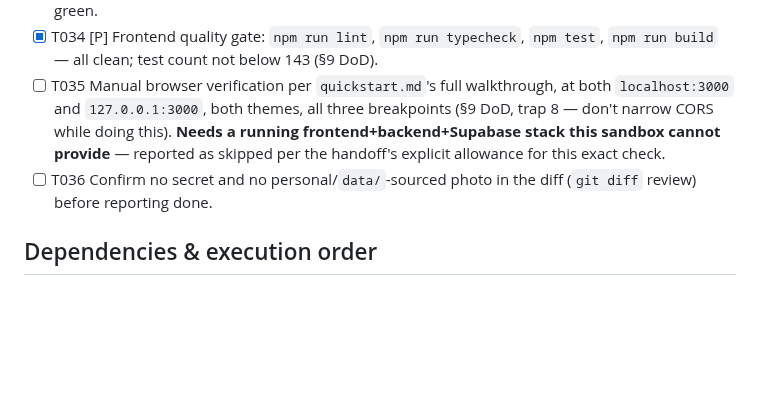
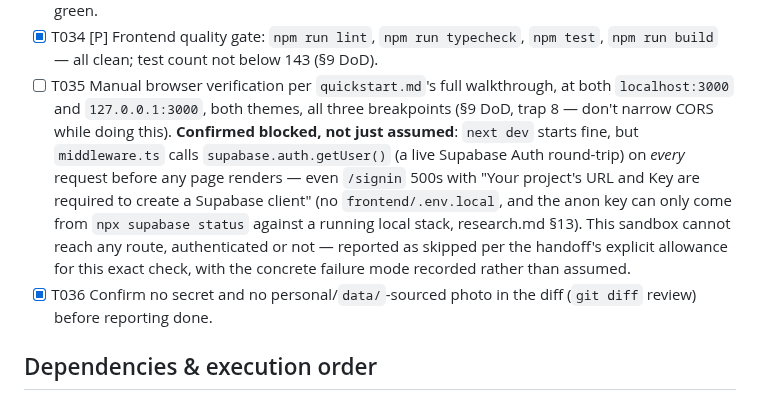
Before and after one commit to fatemenajafi135/what-to-wear, a Markdown page: specs/006-photo-upload-vision/tasks.md, the part around the change. Rendered like a GitHub page; blank space fills up the shorter version.

Commit message:
docs(006): record the confirmed browser-check blocker in tasks.md
T035 attempted, not just assumed skipped: middleware.ts's live Supabase
Auth call on every request 500s even /signin with no live stack
configured. T036 (secret/photo diff review) confirmed clean.

34/37 tasks complete; the 3 remaining all require Docker/local Supabase,
unavailable in this sandbox (research.md §13).

```diff
--- a/specs/006-photo-upload-vision/tasks.md
+++ b/specs/006-photo-upload-vision/tasks.md
@@ -259,10 +259,14 @@ half already covered by T010).
   build` — all clean; test count not below 143 (§9 DoD).
 - [ ] T035 Manual browser verification per `quickstart.md`'s full walkthrough, at both
   `localhost:3000` and `127.0.0.1:3000`, both themes, all three breakpoints (§9 DoD, trap 8 —
-  don't narrow CORS while doing this). **Needs a running frontend+backend+Supabase stack this
-  sandbox cannot provide** — reported as skipped per the handoff's explicit allowance for this
-  exact check.
-- [ ] T036 Confirm no secret and no personal/`data/`-sourced photo in the diff (`git diff`
+  don't narrow CORS while doing this). **Confirmed blocked, not just assumed**: `next dev` starts
+  fine, but `middleware.ts` calls `supabase.auth.getUser()` (a live Supabase Auth round-trip) on
+  *every* request before any page renders — even `/signin` 500s with "Your project's URL and Key
+  are required to create a Supabase client" (no `frontend/.env.local`, and the anon key can only
+  come from `npx supabase status` against a running local stack, research.md §13). This sandbox
+  cannot reach any route, authenticated or not — reported as skipped per the handoff's explicit
+  allowance for this exact check, with the concrete failure mode recorded rather than assumed.
+- [X] T036 Confirm no secret and no personal/`data/`-sourced photo in the diff (`git diff`
   review) before reporting done.
 
 ## Dependencies & execution order
```
